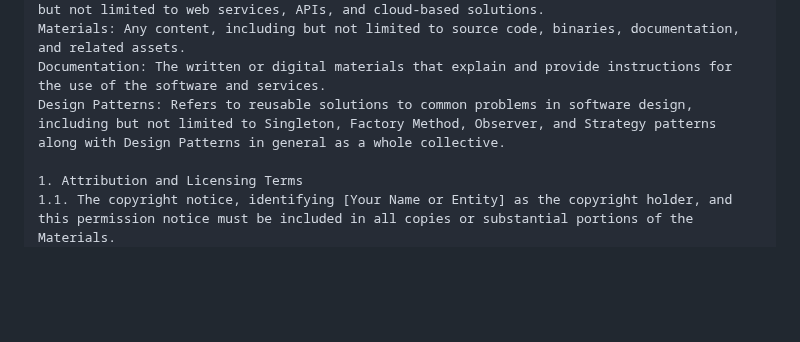
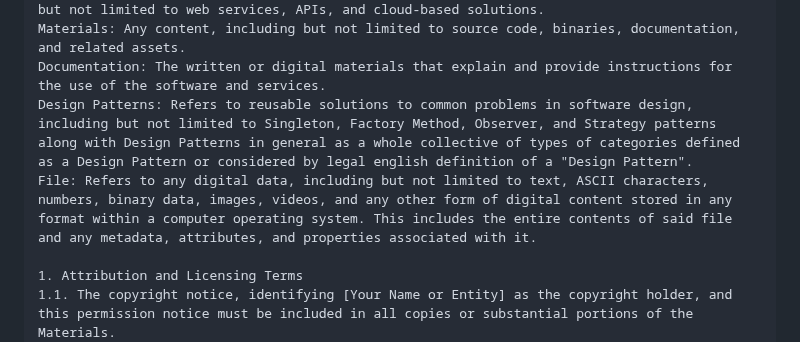
Before and after one commit to PheonixRiseOfTheSapience/AegisSapience-X11-License, a Markdown page: README.md, the part around the change. GitHub-like rendering; blank space fills up the shorter version.

```diff
--- a/README.md
+++ b/README.md
@@ -47,7 +47,8 @@ Software: The executable programs and applications derived from source code.
 Services: The functionalities provided by software and associated documentation, including but not limited to web services, APIs, and cloud-based solutions.
 Materials: Any content, including but not limited to source code, binaries, documentation, and related assets.
 Documentation: The written or digital materials that explain and provide instructions for the use of the software and services.
-Design Patterns: Refers to reusable solutions to common problems in software design, including but not limited to Singleton, Factory Method, Observer, and Strategy patterns along with Design Patterns in general as a whole collective.
+Design Patterns: Refers to reusable solutions to common problems in software design, including but not limited to Singleton, Factory Method, Observer, and Strategy patterns along with Design Patterns in general as a whole collective of types of categories defined as a Design Pattern or considered by legal english definition of a "Design Pattern".
+File: Refers to any digital data, including but not limited to text, ASCII characters, numbers, binary data, images, videos, and any other form of digital content stored in any format within a computer operating system. This includes the entire contents of said file and any metadata, attributes, and properties associated with it.
 
 1. Attribution and Licensing Terms
 1.1. The copyright notice, identifying [Your Name or Entity] as the copyright holder, and this permission notice must be included in all copies or substantial portions of the Materials.
```
